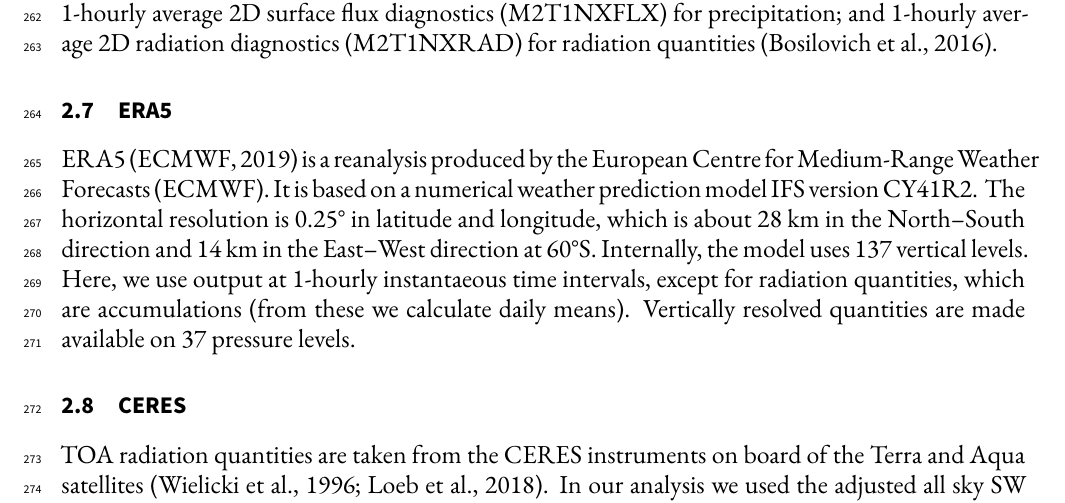
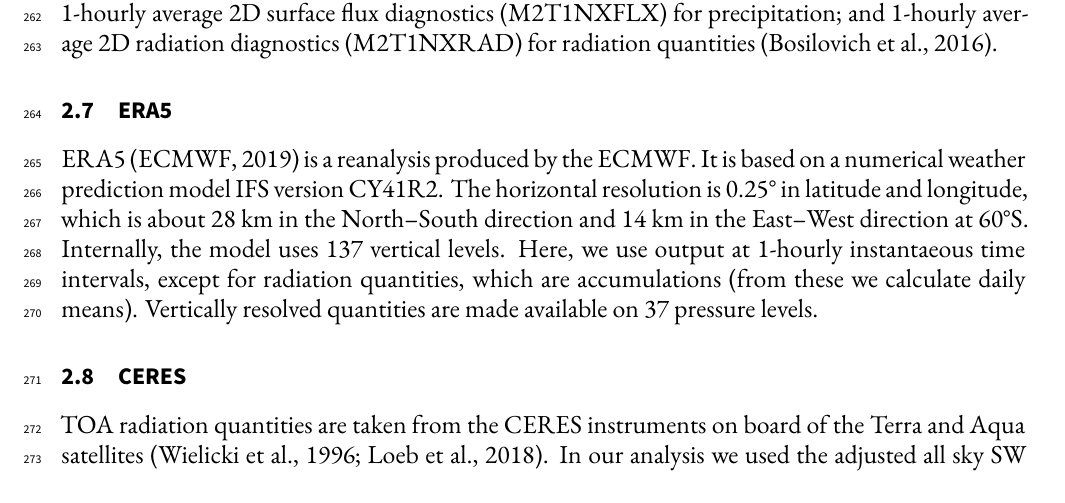
Before and after one commit to peterkuma/icon-so-2024-paper, a LaTeX document (manuscript.tex): part of page 9 of 32, cut so that both start at the same text. Compiled offline with XeLaTeX.

Commit message:
Minor edits

```diff
--- a/manuscript.tex
+++ b/manuscript.tex
@@ -567,15 +567,14 @@
 
 \subsection{ERA5}
 
-ERA5 \citep{era5} is a reanalysis produced by the European Centre for
-Medium-Range Weather Forecasts (ECMWF). It is based on a numerical weather
-prediction model IFS version CY41R2.  The horizontal resolution is 0.25° in
-latitude and longitude, which is about 28 km in the North--South direction and
-14 km in the East--West direction at 60°S.  Internally, the model uses 137
-vertical levels. Here, we use output at 1-hourly instantaeous time intervals,
-except for radiation quantities, which are accumulations (from these we
-calculate daily means).  Vertically resolved quantities are made available on
-37 pressure levels.
+ERA5 \citep{era5} is a reanalysis produced by the ECMWF.  It is based on a
+numerical weather prediction model IFS version CY41R2.  The horizontal
+resolution is 0.25° in latitude and longitude, which is about 28 km in the
+North--South direction and 14 km in the East--West direction at 60°S.
+Internally, the model uses 137 vertical levels. Here, we use output at 1-hourly
+instantaeous time intervals, except for radiation quantities, which are
+accumulations (from these we calculate daily means).  Vertically resolved
+quantities are made available on 37 pressure levels.
 
 \subsection{CERES}
 
```
Also changed, not shown: manuscript.tex (6 more changed lines).
